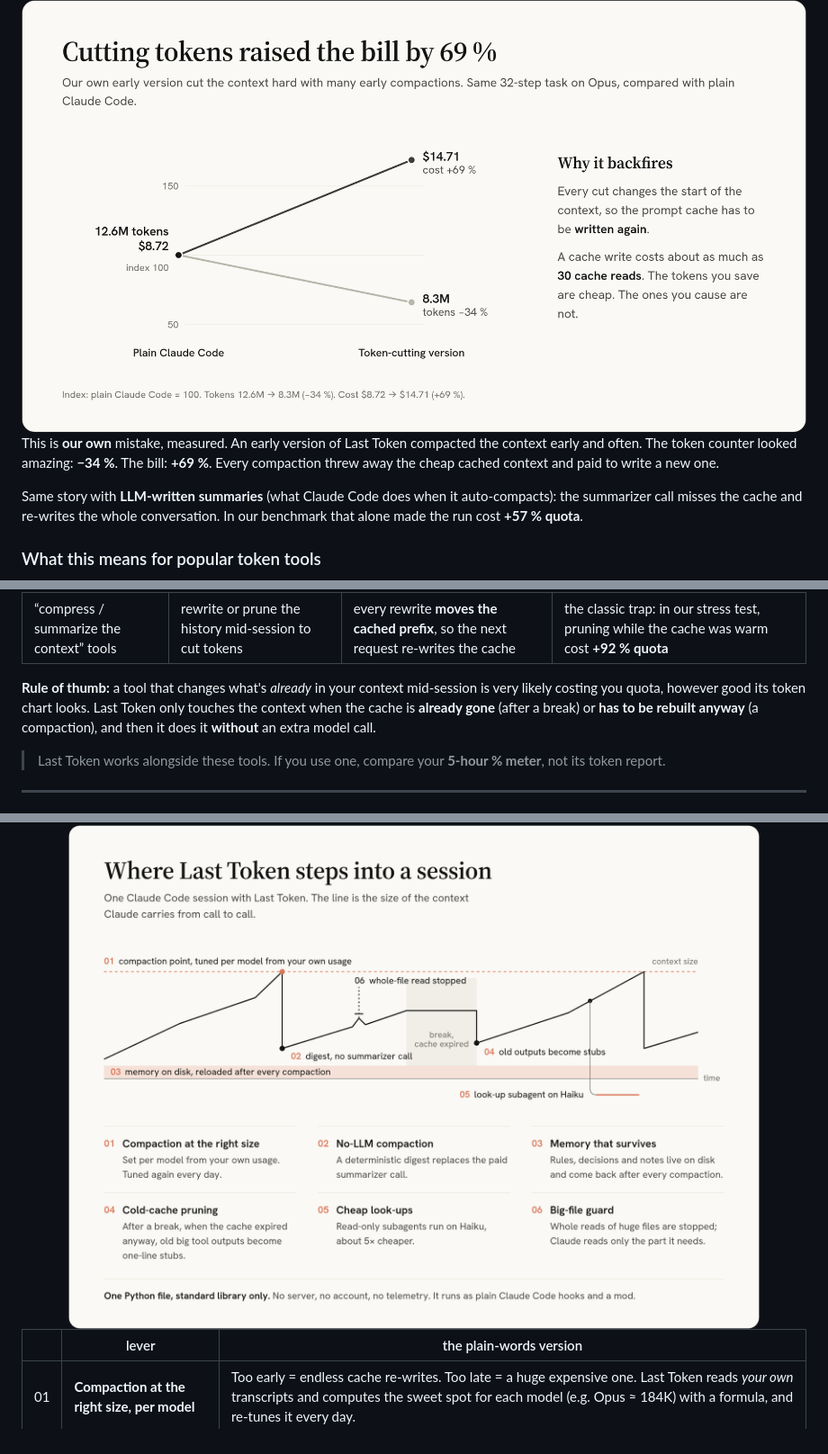
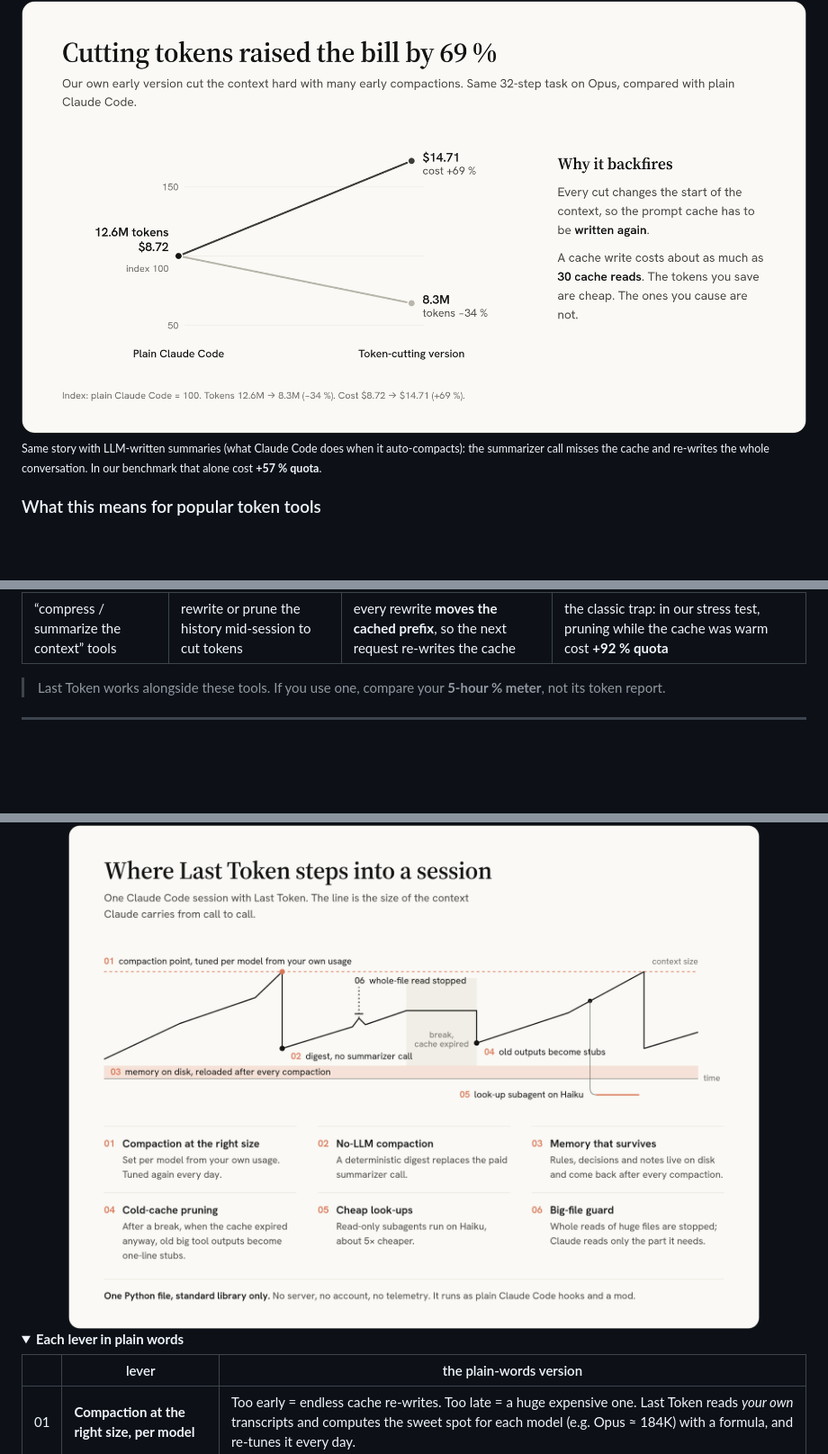
Before and after one commit to ardazeybek/last-token, a Markdown page: README.md, 3 parts joined by grey strips. Shown at 90% size. Drawn GitHub-style; folded sections open; blank space fills up the shorter version.

```diff
--- a/README.md
+++ b/README.md
@@ -176,13 +165,7 @@ Every lever in Last Token comes from this table.
 
 <img src="assets/token-trap.png" alt="Fewer tokens, bigger bill: -34% tokens, +69% cost" width="100%">
 
-This is **our own** mistake, measured. An early version of Last Token compacted the context early
-and often. The token counter looked amazing: **−34 %**. The bill: **+69 %**. Every compaction
-threw away the cheap cached context and paid to write a new one.
-
-Same story with **LLM-written summaries** (what Claude Code does when it auto-compacts): the
-summarizer call misses the cache and re-writes the whole conversation. In our benchmark that
-alone made the run cost **+57 % quota**.
+<sub>Same story with LLM-written summaries (what Claude Code does when it auto-compacts): the summarizer call misses the cache and re-writes the whole conversation. In our benchmark that alone cost <b>+57 % quota</b>.</sub>
 
 ### What this means for popular token tools
 
@@ -198,10 +184,7 @@ through the formula:
 | [claudectx](https://github.com/horilla/claudectx) & CLAUDE.md trimmers | shrink CLAUDE.md / memory files loaded every request | those files are cached after the first request: you mostly save **cheap reads** | cutting instructions can make Claude worse. We tried it and removed it |
 | “compress / summarize the context” tools | rewrite or prune the history mid-session to cut tokens | every rewrite **moves the cached prefix**, so the next request re-writes the cache | the classic trap: in our stress test, pruning while the cache was warm cost **+92 % quota** |
 
-**Rule of thumb:** a tool that changes what's *already* in your context mid-session is very likely
-costing you quota, however good its token chart looks. Last Token only touches the context when
-the cache is **already gone** (after a break) or **has to be rebuilt anyway** (a compaction), and
-then it does it **without** an extra model call.
+</details>
 
 > Last Token works alongside these tools. If you use one, compare your **5-hour % meter**, not its token report.
 
@@ -210,6 +193,9 @@ then it does it **without** an extra model call.
 ## ⚙️ How it works
 
 <img src="assets/how-it-works.png" alt="Six levers" width="100%">
+
+<details>
+<summary><b>Each lever in plain words</b></summary>
 
 | | lever | the plain-words version |
 |---|---|---|
```
Also changed, not shown: other parts of README.md (+29 -37 lines), assets/never.png (added), assets/plain-words.png (added), assets/quota-share.png (added), assets/tools.png (added), assets/warning.png (added), 5 other files.
